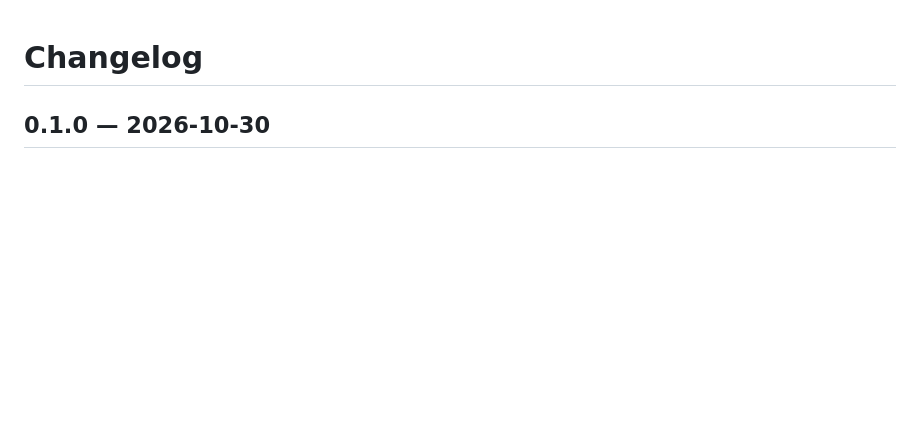
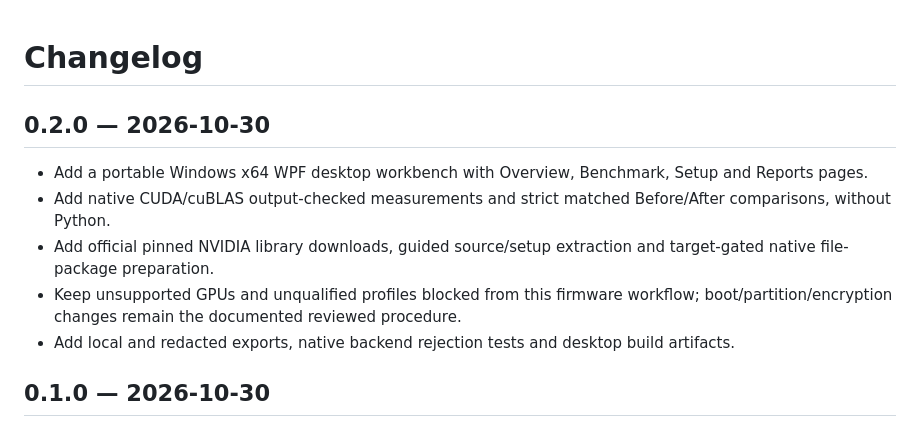
Before and after one commit to Mustafa1p/RTX-MAX-Windows-GPU, a Markdown page: CHANGELOG.md, the part around the change. GitHub-like rendering; blank space fills up the shorter version.

```diff
--- a/CHANGELOG.md
+++ b/CHANGELOG.md
@@ -1,4 +1,12 @@
 # Changelog
+
+## 0.2.0 — 2026-10-30
+
+- Add a portable Windows x64 WPF desktop workbench with Overview, Benchmark, Setup and Reports pages.
+- Add native CUDA/cuBLAS output-checked measurements and strict matched Before/After comparisons, without Python.
+- Add official pinned NVIDIA library downloads, guided source/setup extraction and target-gated native file-package preparation.
+- Keep unsupported GPUs and unqualified profiles blocked from this firmware workflow; boot/partition/encryption changes remain the documented reviewed procedure.
+- Add local and redacted exports, native backend rejection tests and desktop build artifacts.
 
 ## 0.1.0 — 2026-10-30
 
```
Also changed, not shown: README.ar.md (+12 -0 lines), README.md (+13 -0 lines), desktop/DESIGN.md (added, +32 -0 lines), docs/DESKTOP.md (added, +67 -0 lines), assets/desktop-benchmark.png (added), assets/desktop-overview.png (added), 13 other files.
